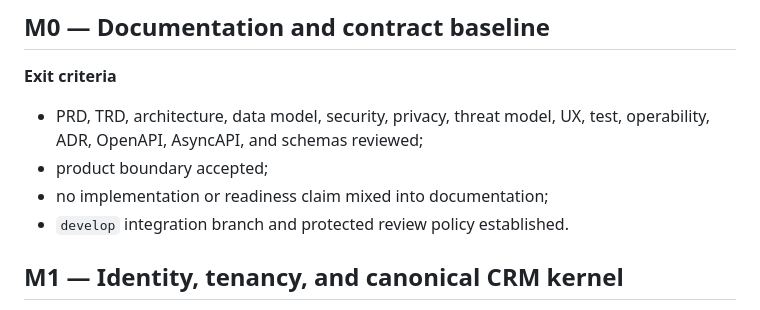
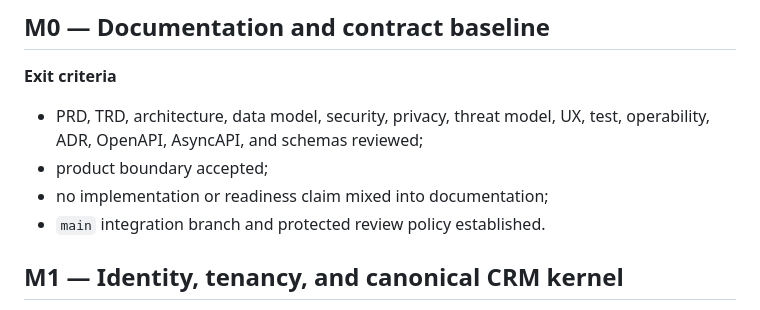
Before and after one commit to ContextualWisdomLab/ELUNVERA, a Markdown page: docs/ROADMAP.md, the part around the change. Drawn GitHub-style.

Commit message:
docs: align roadmap with canonical main

```diff
--- a/docs/ROADMAP.md
+++ b/docs/ROADMAP.md
@@ -7,7 +7,7 @@
 - PRD, TRD, architecture, data model, security, privacy, threat model, UX, test, operability, ADR, OpenAPI, AsyncAPI, and schemas reviewed;
 - product boundary accepted;
 - no implementation or readiness claim mixed into documentation;
-- `develop` integration branch and protected review policy established.
+- `main` integration branch and protected review policy established.
 
 ## M1 — Identity, tenancy, and canonical CRM kernel
 
```
